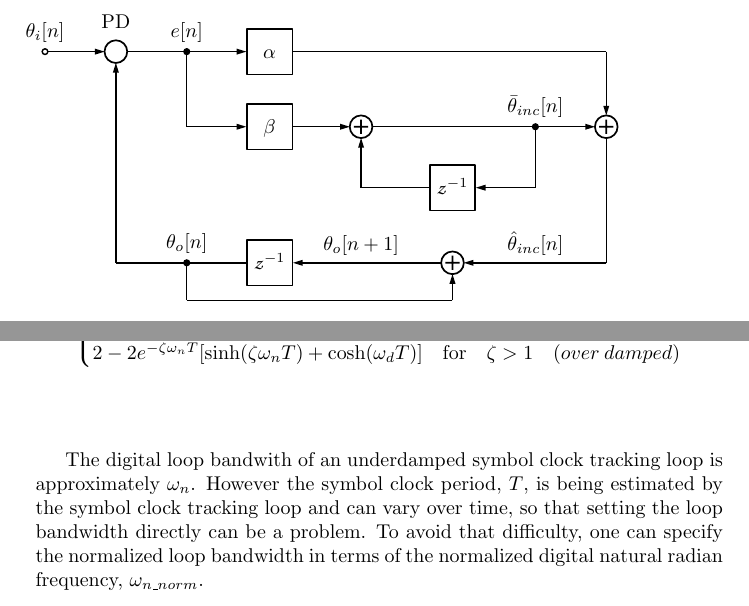
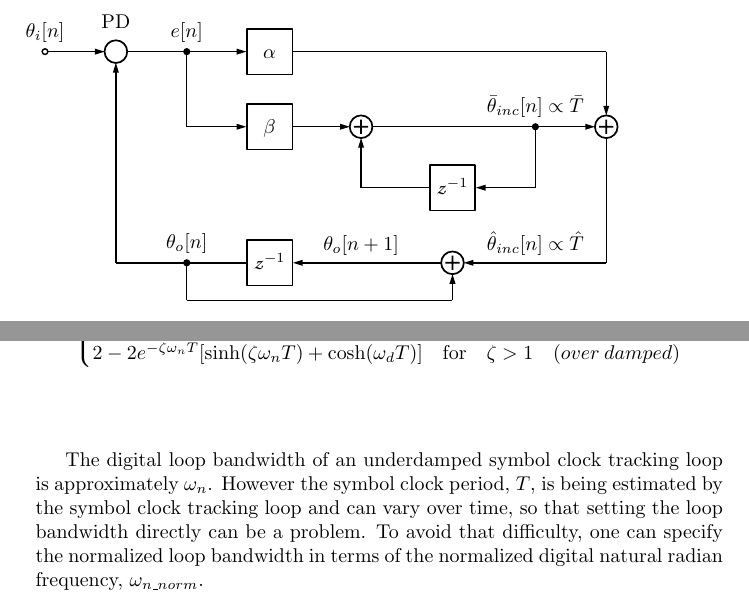
Before and after one commit to awalls-cx18/gr-nwr, a LaTeX document (docs/clock_loop.tex): two parts of pages 2 and 4 of 5, joined at a grey line, cut so that both start at the same text. The pictures show the PDF file docs/clock_loop.pdf that the author committed with the source.

Commit message:
doc: Minor addition of T to figure 1 in clock_loop.tex and clock_loop.pdf

```diff
--- a/docs/clock_loop.tex
+++ b/docs/clock_loop.tex
@@ -47,7 +47,8 @@
       \node[dspsquare]                    (m23) {$\beta$};       &
       \node[dspadder]                     (m24) {};              &
       \node[coordinate]                   (m25) {};              &
-      \node[dspnodefull, dsp/label=above] (m26) {$\bar{\theta}_{inc}[n]$};  &
+      \node[dspnodefull, dsp/label=above] (m26) {$\bar{\theta}_{inc}[n]
+                                                  \propto \bar{T}      $};  &
       \node[dspadder]                     (m27) {};              \\
 
       \node[coordinate]                   (m30) {};              &
@@ -93,7 +94,7 @@
       \chainin (m07) [join=by dspline];
       \chainin (m27) [join=by dspconn];
       \chainin (m57) [join=by dspline];
-      \chainin (m56) [join=by dspline, label=$\hat{\theta}_{inc}{[n]}$ ];
+      \chainin (m56) [join=by dspline, label=$\hat{\theta}_{inc}{[n]} \propto\hat{T}$ ];
       \chainin (m55) [join=by dspconn];
       \chainin (m54) [join=by dspline, label=$\theta_o{[n+1]}$ ];
       \chainin (m53) [join=by dspconn];
@@ -251,7 +252,7 @@ oscillation $\omega_{d}$, and the symbol clock period $T$ are:
 \\
 \end{align*}
 
-The digital loop bandwith of an underdamped symbol clock tracking loop is
+The digital loop bandwidth of an underdamped symbol clock tracking loop is
 approximately $\omega_{n}$.  However the symbol clock period, $T$, is being
 estimated by the symbol clock tracking loop and can vary over time, so that
 setting the loop bandwidth directly can be a problem.  To avoid that difficulty,
```
Also changed, not shown: docs/clock_loop.pdf, docs/clock_loop.tex (2 more changed lines).
